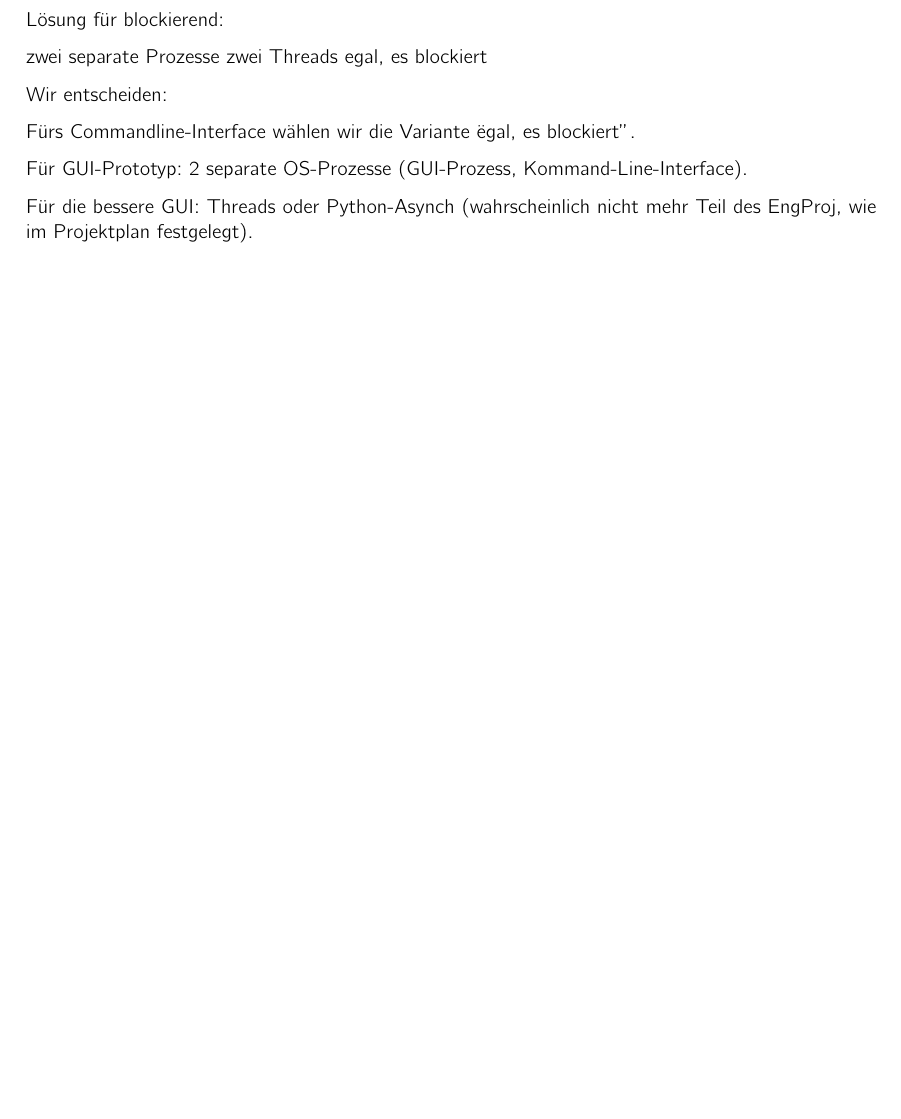
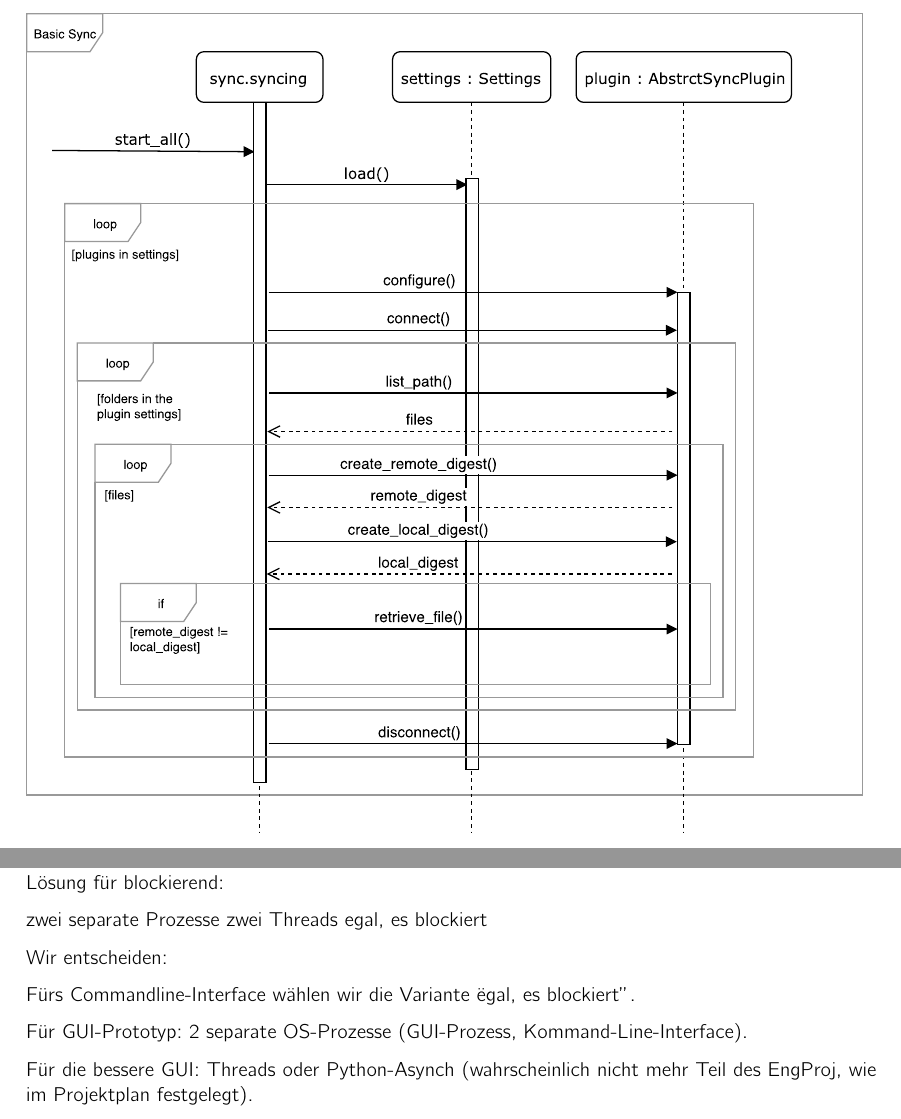
Before and after one commit to kitovu-bot/kitovu-docs, a LaTeX document (doc/End_of_Elaboration/softwarearchitektur.tex): part of page 7 of 8 before the commit and two parts of pages 7 and 8 of 9 after it, the two joined at a grey line, cut so that both start at the same text, the shorter picture padded with empty space. Compiled offline with pdfLaTeX.

Commit message:
added sequence diagram

```diff
--- a/doc/End_of_Elaboration/softwarearchitektur.tex
+++ b/doc/End_of_Elaboration/softwarearchitektur.tex
@@ -112,6 +112,8 @@ Das zweite Risiko, die Moodle-Einbindung, ist noch in weiterer Abklärung, aber
 
 \subsection{Sequenzdiagramm}
 
+\includegraphics[width=40em]{./img/GrobesSequenzDiagramm.pdf}
+
 \section{Prozesse und Threads}
 
 % <Wenn mehrere Prozesse oder Threads eingesetzt werden wird hier beschrieben, wie diese ablaufen, miteinander funktionieren, Daten austauschen, sich synchronisieren, usw.>
```
Also changed, not shown: doc/End_of_Elaboration/img/GrobesSequenzDiagramm.pdf (added), 1 other file.
